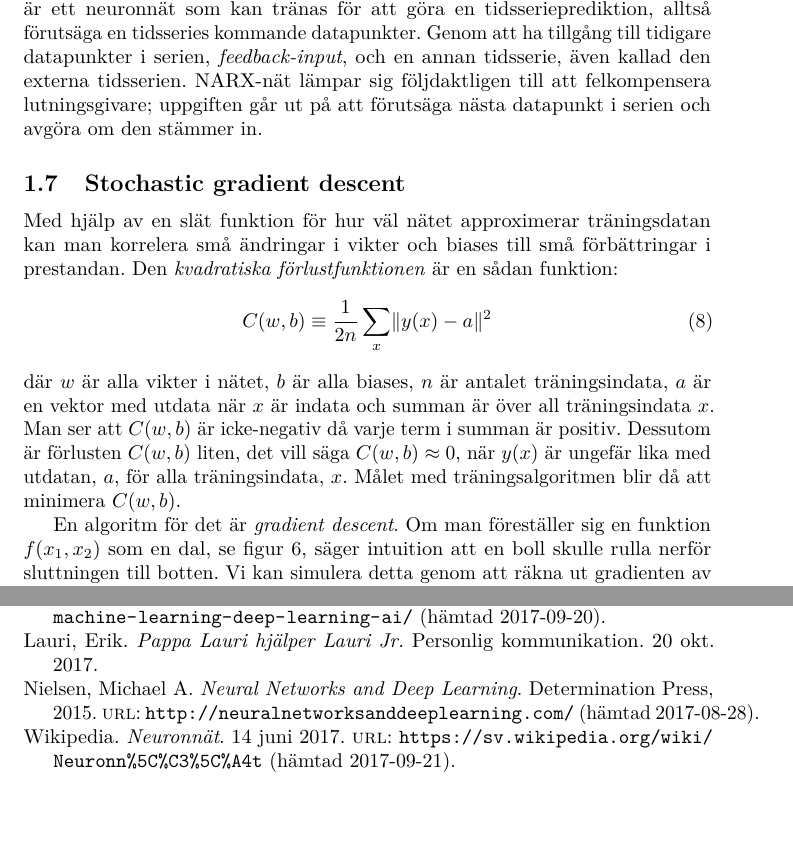
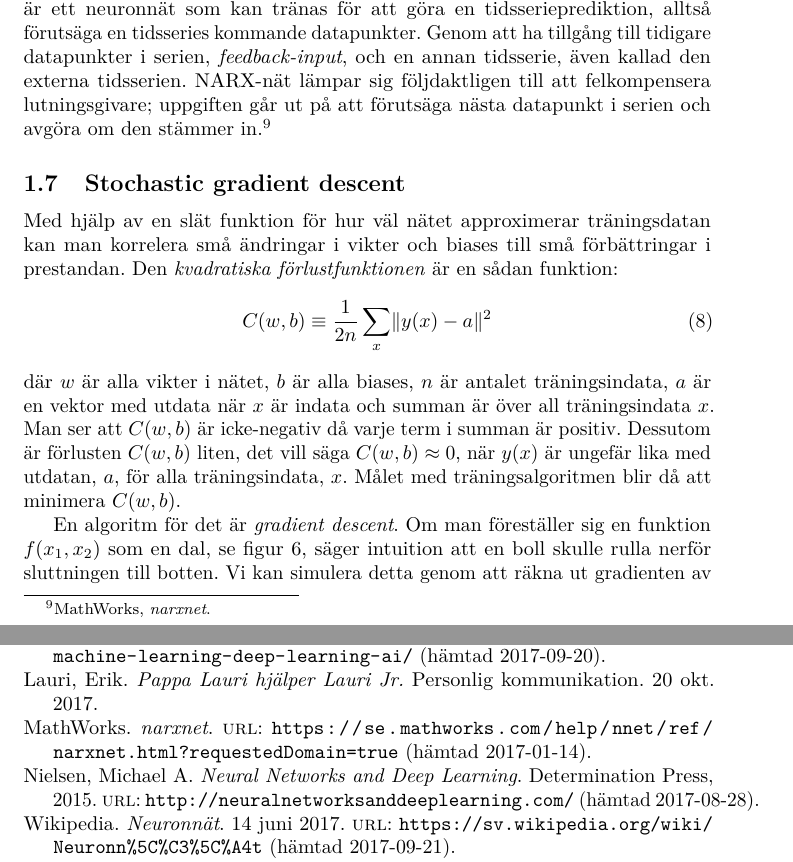
Before and after one commit to W-johansson/Gymnasiearbete, a LaTeX document (projektplan.tex, which reads cites.bib, inledning.tex): two parts of pages 7 and 11 of 11, joined at a grey line, cut so that both start at the same text, the shorter picture padded with empty space. Compiled offline with pdfLaTeX.

Commit message:
Lade till en källa till narxnät

```diff
--- a/cites.bib
+++ b/cites.bib
@@ -50,3 +50,10 @@
 	date={2017-10-20},
 	howpublished={Personlig kommunikation},
 }
+
+@online{narxnet,
+	author={MathWorks},
+	title={narxnet},
+	url={https://se.mathworks.com/help/nnet/ref/narxnet.html?requestedDomain=true},
+	urldate={2017-01-14},
+}
--- a/inledning.tex
+++ b/inledning.tex
@@ -350,7 +350,7 @@ Genom att ha tillgång till tidigare datapunkter i serien,
 tidsserien.
 NARX-nät lämpar sig följdaktligen till att felkompensera lutningsgivare;
 uppgiften går ut på att förutsäga nästa datapunkt i serien och avgöra om den
-stämmer in.
+stämmer in.\autocite{narxnet}
 
 \subsection{Stochastic gradient descent}
 \label{sec:sdg}
```
Also changed, not shown: 1 other file.
